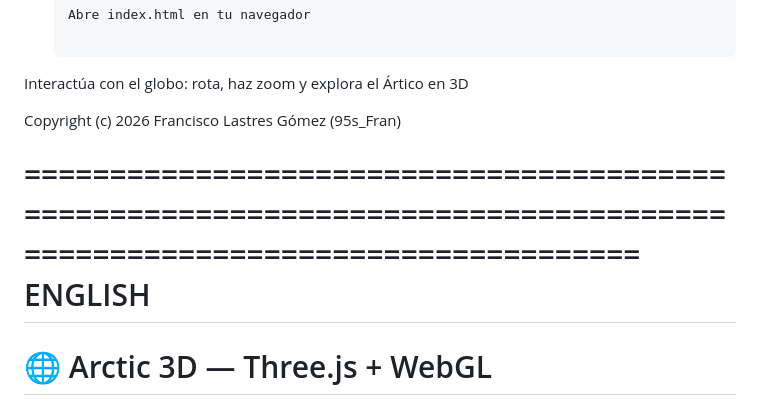
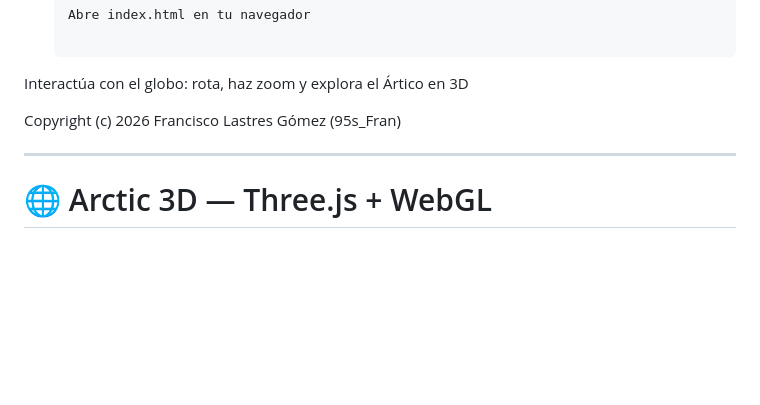
Before and after one commit to 95devFran/arctic, a Markdown page: README.md, the part around one of its changes. Rendered like a GitHub page; blank space fills up the shorter version.

```diff
--- a/README.md
+++ b/README.md
@@ -60,11 +59,7 @@ En este caso, he utilizado un **Modelo Digital de Elevaciones (MDE)** del Ártic
 Interactúa con el globo: rota, haz zoom y explora el Ártico en 3D
 
 Copyright (c) 2026 Francisco Lastres Gómez (95s_Fran)
-
-
-======================================================================================================================
-                                                        ENGLISH
-======================================================================================================================
+******************************************************************************************************************************************************************
 
 # 🌐 Arctic 3D — Three.js + WebGL
 
```
Also changed, not shown: other parts of README.md (+0 -1 lines).
